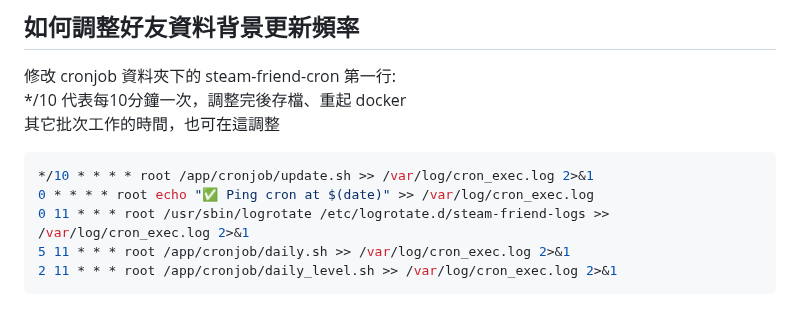
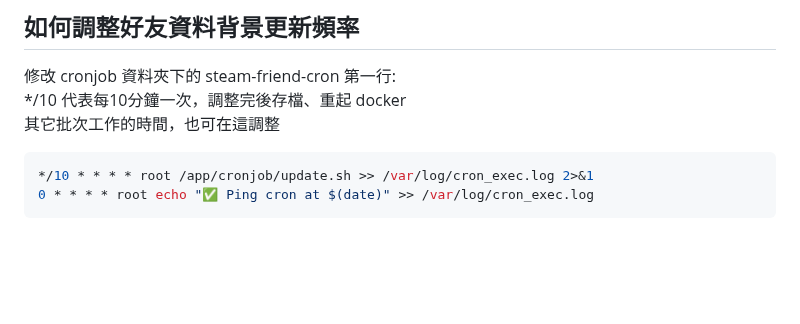
Before and after one commit to bbfox0703/steam-friend-history, a Markdown page: README.md, the part around the change. Rendered like a GitHub page; blank space fills up the shorter version.

````diff
--- a/README.md
+++ b/README.md
@@ -249,7 +249,4 @@ docker exec -it steam-friend-history-web-1 cat /etc/cron.d/steam-friend-cron
 ```bash
 */10 * * * * root /app/cronjob/update.sh >> /var/log/cron_exec.log 2>&1
 0 * * * * root echo "✅ Ping cron at $(date)" >> /var/log/cron_exec.log
-0 11 * * * root /usr/sbin/logrotate /etc/logrotate.d/steam-friend-logs >> /var/log/cron_exec.log 2>&1
-5 11 * * * root /app/cronjob/daily.sh >> /var/log/cron_exec.log 2>&1
-2 11 * * * root /app/cronjob/daily_level.sh >> /var/log/cron_exec.log 2>&1
 ```
````
